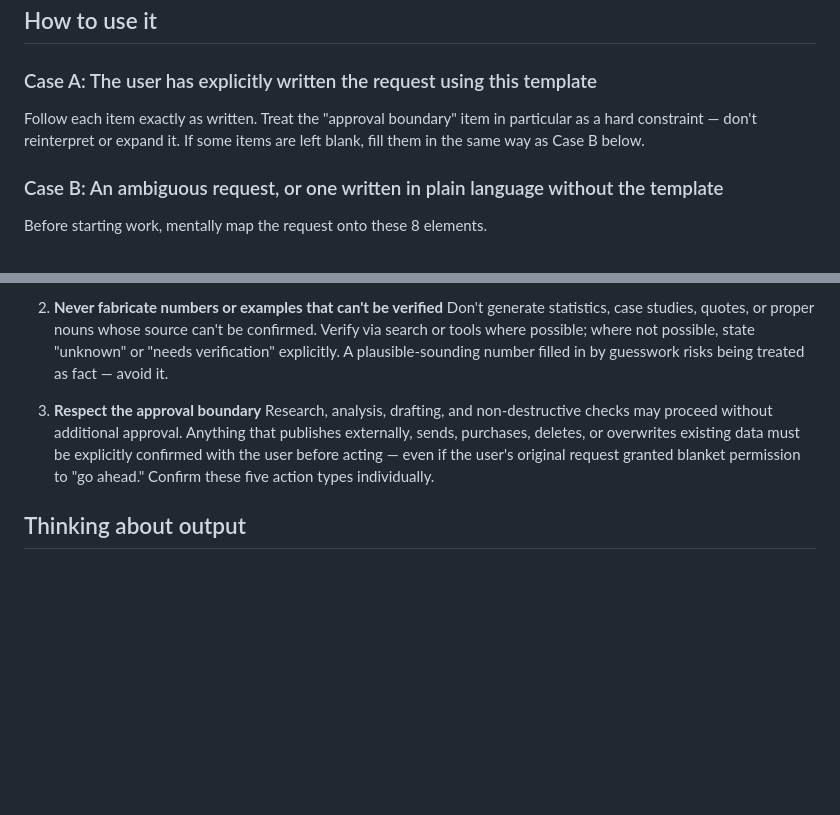
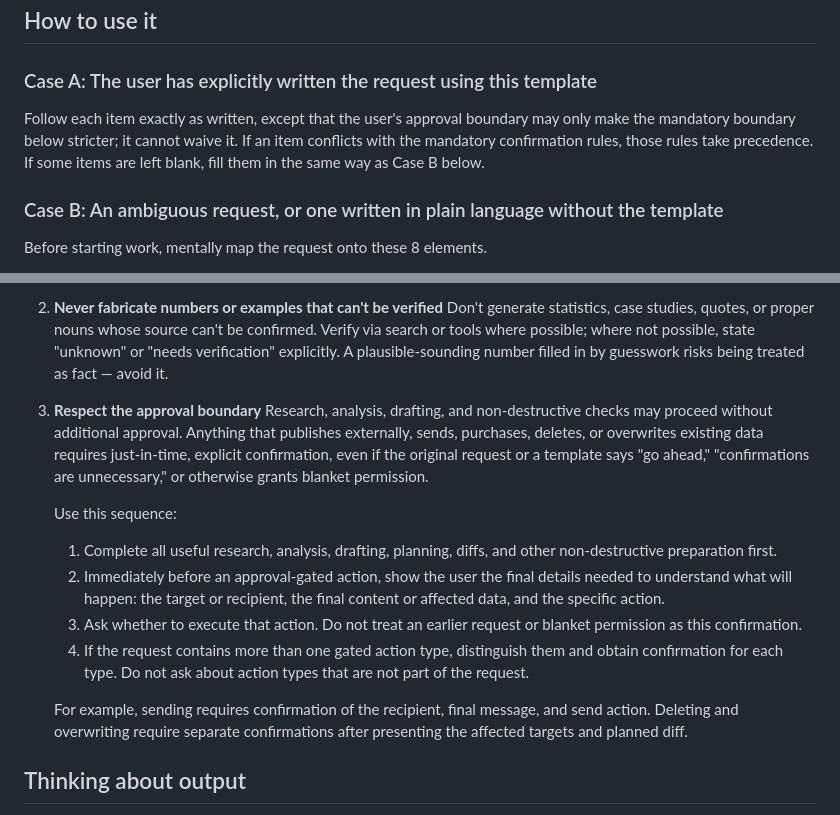
Before and after one commit to suzuuuuu09/dotfiles, a Markdown page: skills/request-framework/SKILL.md, 2 parts joined by grey strips. GitHub-like rendering; blank space fills up the shorter version.

Commit message:
⚡️ perf(skill): リクエストの承認境界に関するルールを明確化
ユーザーの承認が必要なアクションを強調し、確認手順を整理した

```diff
--- a/skills/request-framework/SKILL.md
+++ b/skills/request-framework/SKILL.md
@@ -38,7 +38,7 @@ View every request through these 8 lenses:
 
 ### Case A: The user has explicitly written the request using this template
 
-Follow each item exactly as written. Treat the "approval boundary" item in particular as a hard constraint — don't reinterpret or expand it. If some items are left blank, fill them in the same way as Case B below.
+Follow each item exactly as written, except that the user's approval boundary may only make the mandatory boundary below stricter; it cannot waive it. If an item conflicts with the mandatory confirmation rules, those rules take precedence. If some items are left blank, fill them in the same way as Case B below.
 
 ### Case B: An ambiguous request, or one written in plain language without the template
 
@@ -61,7 +61,16 @@ These apply regardless of request size or whether the template was used.
    Don't generate statistics, case studies, quotes, or proper nouns whose source can't be confirmed. Verify via search or tools where possible; where not possible, state "unknown" or "needs verification" explicitly. A plausible-sounding number filled in by guesswork risks being treated as fact — avoid it.
 
 3. **Respect the approval boundary**
-   Research, analysis, drafting, and non-destructive checks may proceed without additional approval. Anything that publishes externally, sends, purchases, deletes, or overwrites existing data must be explicitly confirmed with the user before acting — even if the user's original request granted blanket permission to "go ahead." Confirm these five action types individually.
+   Research, analysis, drafting, and non-destructive checks may proceed without additional approval. Anything that publishes externally, sends, purchases, deletes, or overwrites existing data requires just-in-time, explicit confirmation, even if the original request or a template says "go ahead," "confirmations are unnecessary," or otherwise grants blanket permission.
+
+   Use this sequence:
+
+   1. Complete all useful research, analysis, drafting, planning, diffs, and other non-destructive preparation first.
+   2. Immediately before an approval-gated action, show the user the final details needed to understand what will happen: the target or recipient, the final content or affected data, and the specific action.
+   3. Ask whether to execute that action. Do not treat an earlier request or blanket permission as this confirmation.
+   4. If the request contains more than one gated action type, distinguish them and obtain confirmation for each type. Do not ask about action types that are not part of the request.
+
+   For example, sending requires confirmation of the recipient, final message, and send action. Deleting and overwriting require separate confirmations after presenting the affected targets and planned diff.
 
 ## Thinking about output
 
```
